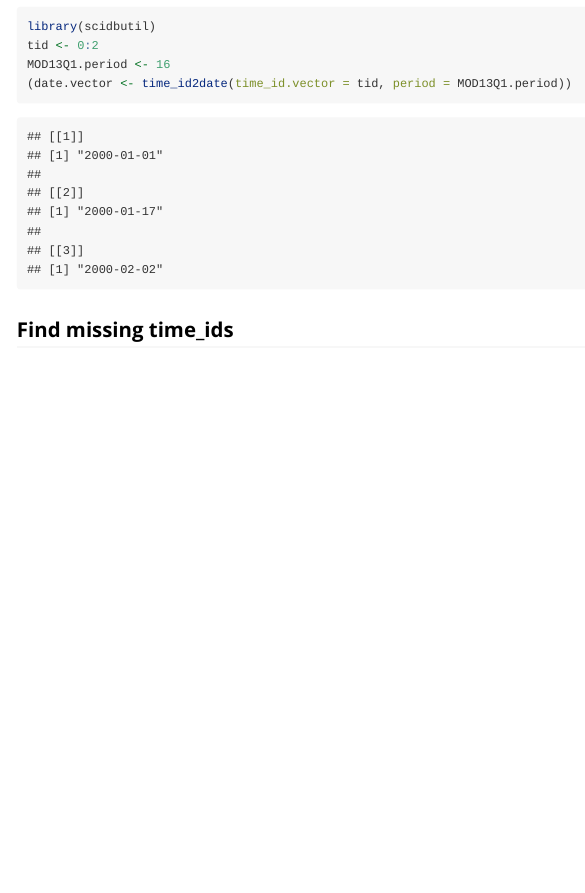
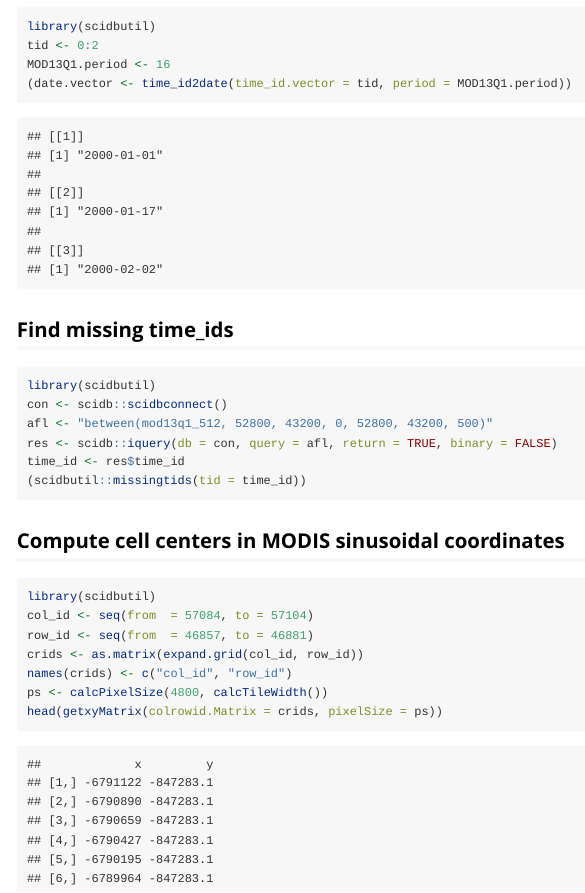
Before and after one commit to albhasan/scidbutil, an R Markdown document (vignettes/sdbutil-vignette.Rmd): the page in a window 1100 px wide, from 1370 px down. Rendered offline with R 4.5, knitr and Pandoc, with nearby package versions; long lines of code are wrapped.

Commit message:
added example on computing cell centers

````diff
--- a/vignettes/sdbutil-vignette.Rmd
+++ b/vignettes/sdbutil-vignette.Rmd
@@ -77,12 +77,23 @@ MOD13Q1.period <- 16
 
 ## Find missing time_ids
 
-```{r, eval=FALSE, include=FALSE}
+```{r, eval=FALSE, include=TRUE}
 library(scidbutil)
-
 con <- scidb::scidbconnect()
 afl <- "between(mod13q1_512, 52800, 43200, 0, 52800, 43200, 500)"
 res <- scidb::iquery(db = con, query = afl, return = TRUE, binary = FALSE)
 time_id <- res$time_id
 (scidbutil::missingtids(tid = time_id))
 ```
+
+
+## Compute cell centers in MODIS sinusoidal coordinates
+```{r}
+library(scidbutil)
+col_id <- seq(from  = 57084, to = 57104)
+row_id <- seq(from  = 46857, to = 46881)
+crids <- as.matrix(expand.grid(col_id, row_id))
+names(crids) <- c("col_id", "row_id")
+ps <- calcPixelSize(4800, calcTileWidth())
+head(getxyMatrix(colrowid.Matrix = crids, pixelSize = ps))
+```
````
